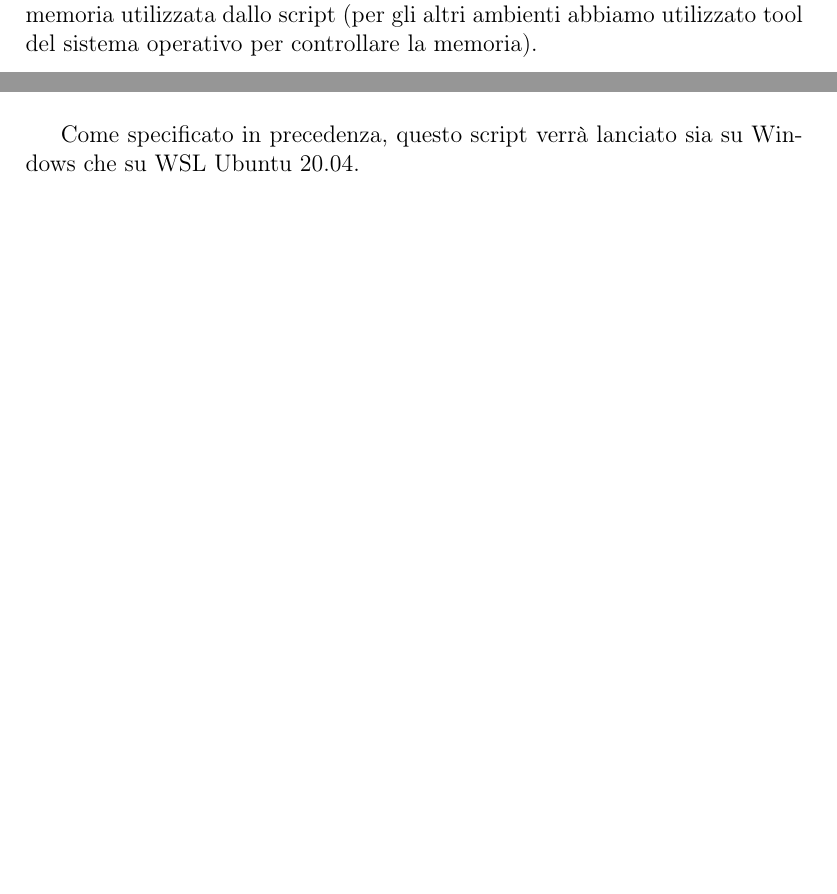
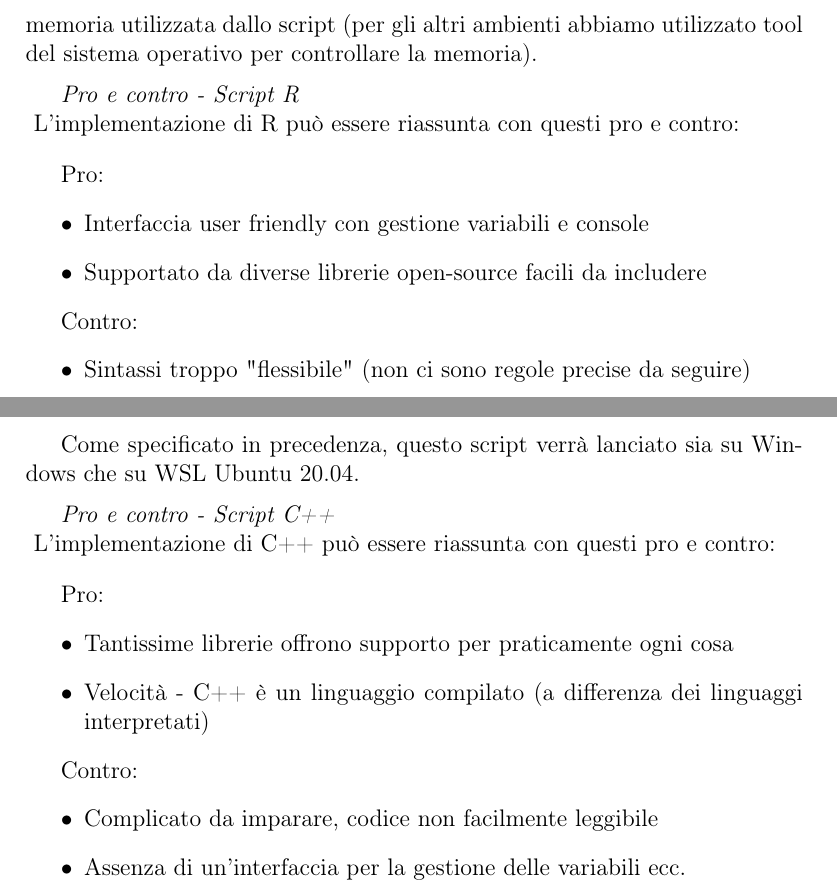
Before and after one commit to NicoloRipamonti/MCS-Project, a LaTeX paper (Relazione/rel.tex): two parts of pages 10 and 12 of 17 before the commit and two parts of pages 11 and 14 of 19 after it, joined at a grey line, cut so that both start at the same text, the shorter picture padded with empty space. Compiled offline with pdfLaTeX.

Commit message:
nico bambino

```diff
--- a/Relazione/rel.tex
+++ b/Relazione/rel.tex
@@ -413,6 +432,25 @@ La soluzione per ambiente R è data dal seguente script:
 \end{figure}
 
 Una differenza sostanziale con il codice Matlab è data dalla presenza di una variabile che contiene la memoria utilizzata, molto utile per calcolare la memoria utilizzata dallo script (per gli altri ambienti abbiamo utilizzato tool del sistema operativo per controllare la memoria).
+\medskip
+
+
+\textit{Pro e contro - Script R}\\
+\vspace{4mm}
+L'implementazione di R può essere riassunta con questi pro e contro:
+
+Pro:
+\begin{itemize}
+	\item Interfaccia user friendly con gestione variabili e console
+	\item Supportato da diverse librerie open-source facili da includere
+\end{itemize}
+
+Contro:
+\begin{itemize}
+	\item Sintassi troppo "flessibile" (non ci sono regole precise da seguire)
+\end{itemize}
+
+\newpage
 
 \subsection{C++}
 
@@ -495,8 +533,27 @@ int main(int argc, char** argv) {
 \end{minted}
 
 Come specificato in precedenza, questo script verrà lanciato sia su Windows che su WSL Ubuntu 20.04.
+\medskip
+
+
+\textit{Pro e contro - Script C++}\\
+\vspace{4mm}
+L'implementazione di C++ può essere riassunta con questi pro e contro:
+
+Pro:
+\begin{itemize}
+	\item Tantissime librerie offrono supporto per praticamente ogni cosa
+	\item Velocità - C++ è un linguaggio compilato (a differenza dei linguaggi interpretati)
+\end{itemize}
+
+Contro:
+\begin{itemize}
+	\item Complicato da imparare, codice non facilmente leggibile
+	\item Assenza di un'interfaccia per la gestione delle variabili ecc.
+\end{itemize}
 
 \newpage
 
+
 \section{Elaborazioni e risultati}
 
```
Also changed, not shown: Relazione/rel.pdf, Relazione/rel.tex (25 more changed lines).
